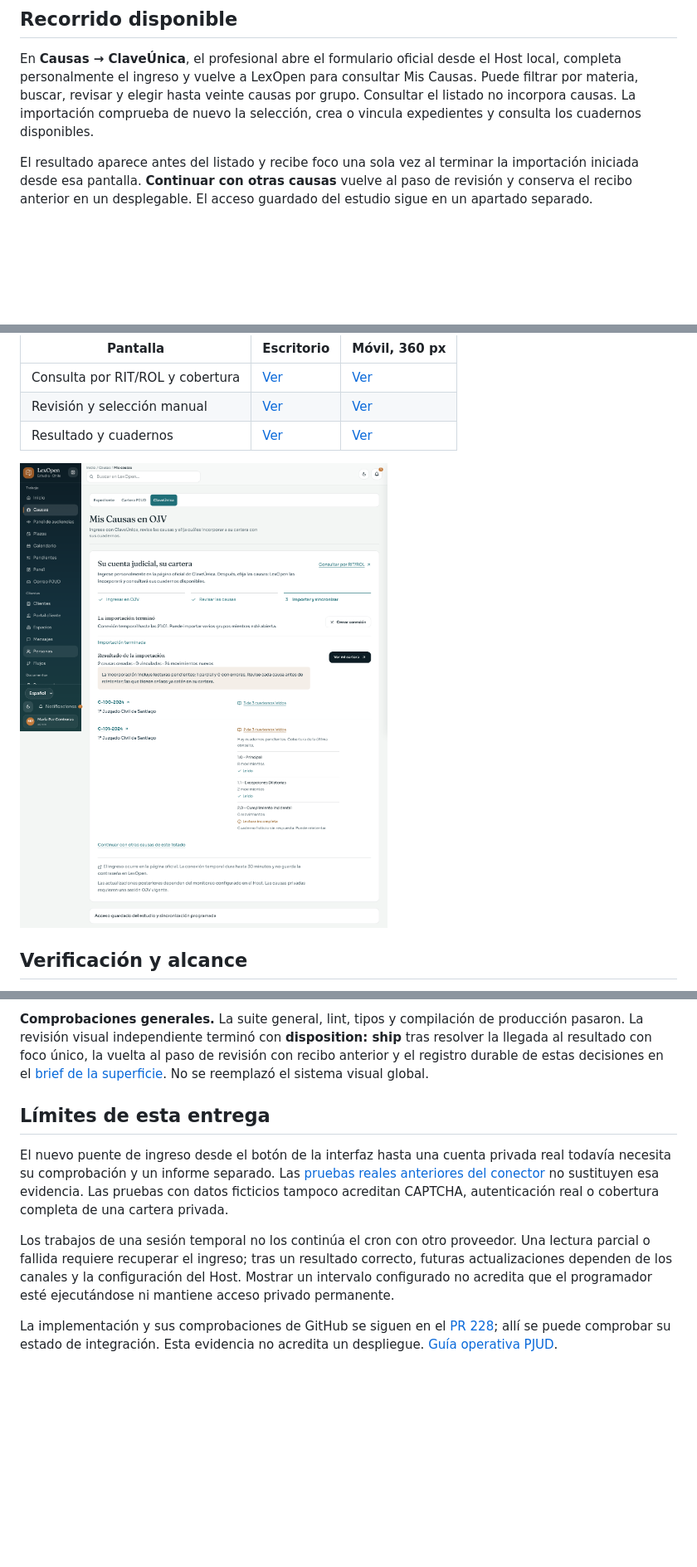
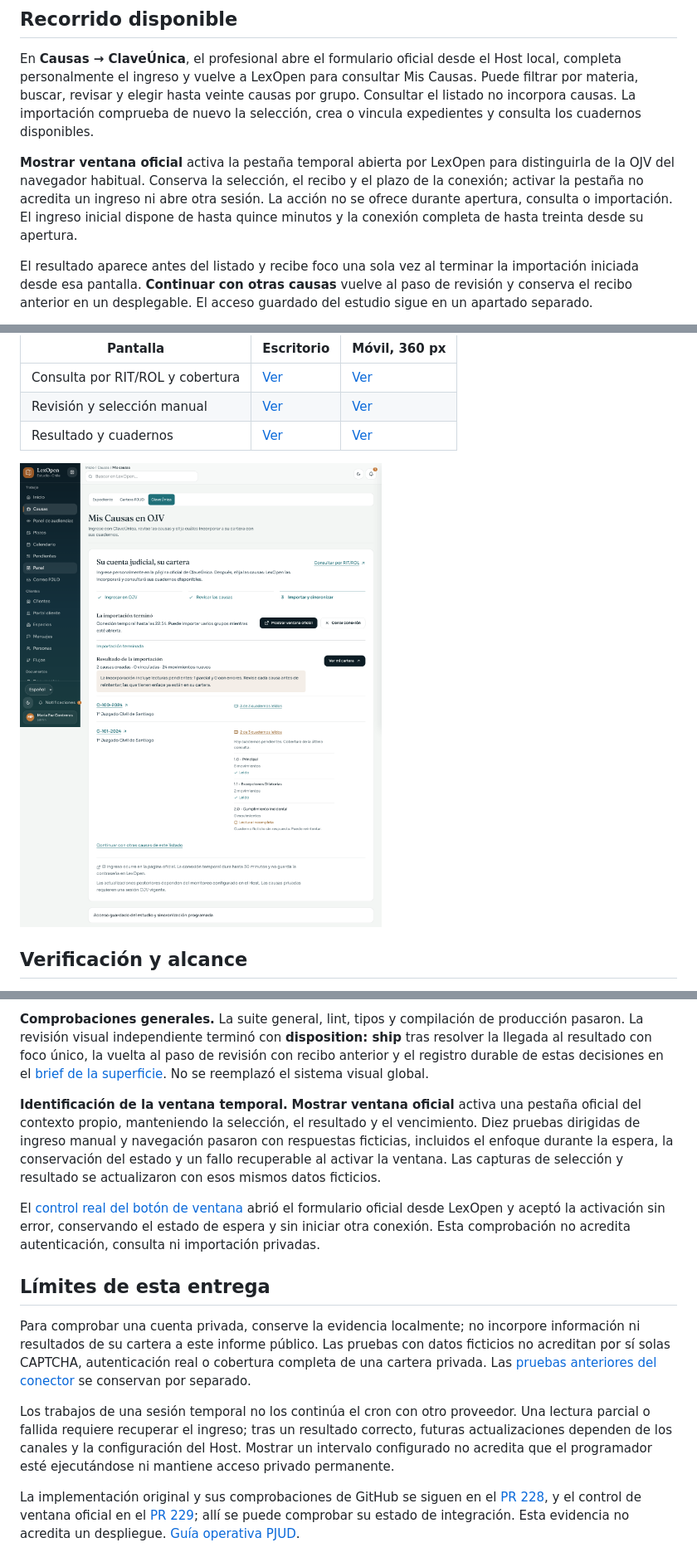
Before and after one commit to gabrielperezibacache/lexopen, a Markdown page: docs/ojv-interfaz-2026-11-03/README.md, 3 parts joined by grey strips. Shown at 83% size. Drawn GitHub-style; pictures changed too: docs/ojv-interfaz-2026-11-03/ojv-manual-result-desktop.png; blank space fills up the shorter version.

```diff
--- a/docs/ojv-interfaz-2026-11-03/README.md
+++ b/docs/ojv-interfaz-2026-11-03/README.md
@@ -5,6 +5,8 @@ Entrega del 3 de noviembre de 2026. Amplía las pantallas existentes de Mis Caus
 ## Recorrido disponible
 
 En **Causas → ClaveÚnica**, el profesional abre el formulario oficial desde el Host local, completa personalmente el ingreso y vuelve a LexOpen para consultar Mis Causas. Puede filtrar por materia, buscar, revisar y elegir hasta veinte causas por grupo. Consultar el listado no incorpora causas. La importación comprueba de nuevo la selección, crea o vincula expedientes y consulta los cuadernos disponibles.
+
+**Mostrar ventana oficial** activa la pestaña temporal abierta por LexOpen para distinguirla de la OJV del navegador habitual. Conserva la selección, el recibo y el plazo de la conexión; activar la pestaña no acredita un ingreso ni abre otra sesión. La acción no se ofrece durante apertura, consulta o importación. El ingreso inicial dispone de hasta quince minutos y la conexión completa de hasta treinta desde su apertura.
 
 El resultado aparece antes del listado y recibe foco una sola vez al terminar la importación iniciada desde esa pantalla. **Continuar con otras causas** vuelve al paso de revisión y conserva el recibo anterior en un desplegable. El acceso guardado del estudio sigue en un apartado separado.
 
@@ -36,10 +38,14 @@ Las seis imágenes proceden de la interfaz local con respuestas ficticias interc
 
 **Comprobaciones generales.** La suite general, lint, tipos y compilación de producción pasaron. La revisión visual independiente terminó con **disposition: ship** tras resolver la llegada al resultado con foco único, la vuelta al paso de revisión con recibo anterior y el registro durable de estas decisiones en el [brief de la superficie](../../.impeccable/surfaces/src-components-pjud-pjudquickaddpanel-tsx.md). No se reemplazó el sistema visual global.
 
+**Identificación de la ventana temporal.** **Mostrar ventana oficial** activa una pestaña oficial del contexto propio, manteniendo la selección, el resultado y el vencimiento. Diez pruebas dirigidas de ingreso manual y navegación pasaron con respuestas ficticias, incluidos el enfoque durante la espera, la conservación del estado y un fallo recuperable al activar la ventana. Las capturas de selección y resultado se actualizaron con esos mismos datos ficticios.
+
+El [control real del botón de ventana](control-ventana-oficial.json) abrió el formulario oficial desde LexOpen y aceptó la activación sin error, conservando el estado de espera y sin iniciar otra conexión. Esta comprobación no acredita autenticación, consulta ni importación privadas.
+
 ## Límites de esta entrega
 
-El nuevo puente de ingreso desde el botón de la interfaz hasta una cuenta privada real todavía necesita su comprobación y un informe separado. Las [pruebas reales anteriores del conector](../ojv-sincronizacion-automatica-2026-11-03/README.md) no sustituyen esa evidencia. Las pruebas con datos ficticios tampoco acreditan CAPTCHA, autenticación real o cobertura completa de una cartera privada.
+Para comprobar una cuenta privada, conserve la evidencia localmente; no incorpore información ni resultados de su cartera a este informe público. Las pruebas con datos ficticios no acreditan por sí solas CAPTCHA, autenticación real o cobertura completa de una cartera privada. Las [pruebas anteriores del conector](../ojv-sincronizacion-automatica-2026-11-03/README.md) se conservan por separado.
 
 Los trabajos de una sesión temporal no los continúa el cron con otro proveedor. Una lectura parcial o fallida requiere recuperar el ingreso; tras un resultado correcto, futuras actualizaciones dependen de los canales y la configuración del Host. Mostrar un intervalo configurado no acredita que el programador esté ejecutándose ni mantiene acceso privado permanente.
 
-La implementación y sus comprobaciones de GitHub se siguen en el [PR 228](https://github.com/gabrielperezibacache/lexopen/pull/228); allí se puede comprobar su estado de integración. Esta evidencia no acredita un despliegue. [Guía operativa PJUD](../PJUD.md).
+La implementación original y sus comprobaciones de GitHub se siguen en el [PR 228](https://github.com/gabrielperezibacache/lexopen/pull/228), y el control de ventana oficial en el [PR 229](https://github.com/gabrielperezibacache/lexopen/pull/229); allí se puede comprobar su estado de integración. Esta evidencia no acredita un despliegue. [Guía operativa PJUD](../PJUD.md).
```
Also changed, not shown: .impeccable/surfaces/src-components-pjud-pjudquickaddpanel-tsx.md (+2 -0 lines), docs/PJUD.md (+4 -4 lines), docs/ojv-interfaz-2026-11-03/ojv-manual-result-mobile.png, docs/ojv-interfaz-2026-11-03/ojv-manual-selection-desktop.png, docs/ojv-interfaz-2026-11-03/ojv-manual-selection-mobile.png, 10 other files.
